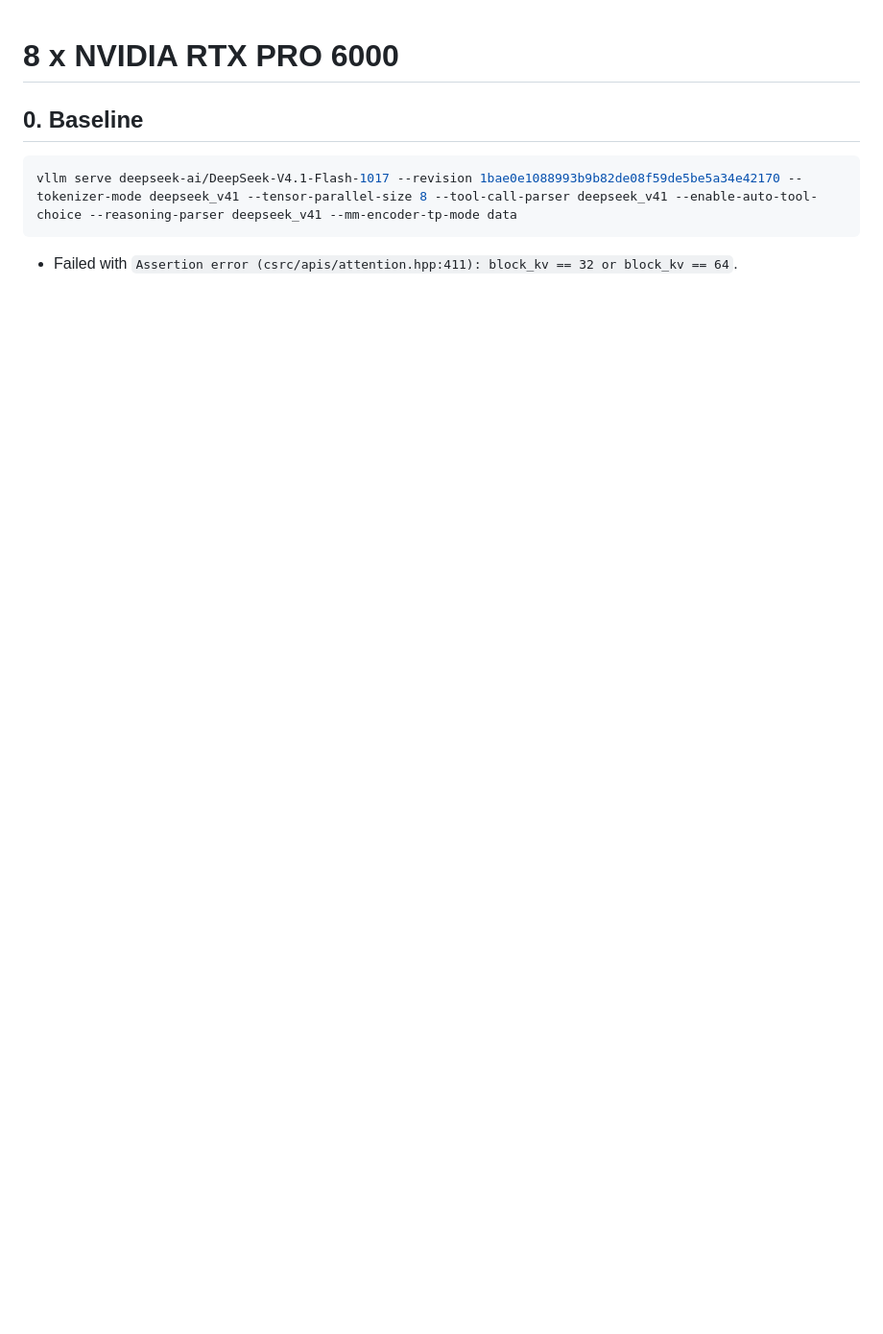
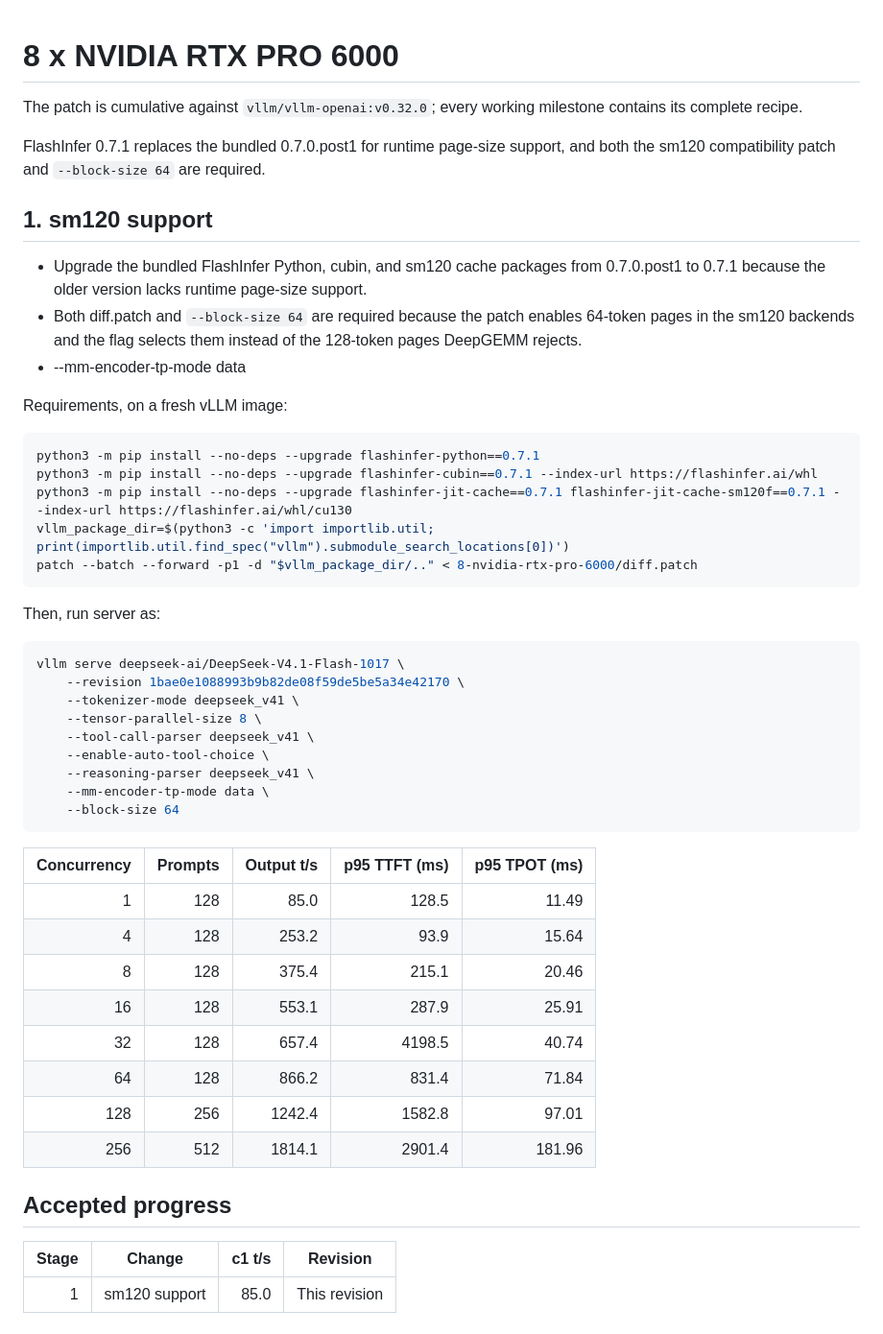
Before and after one commit to alvarobartt/DeepSeek-V4.1-Flash-RTX-PRO-6000, a Markdown page: 8-nvidia-rtx-pro-6000/CHANGELOG.md, the part around the change. Shown at 96% size. Drawn GitHub-style; blank space fills up the shorter version.

````diff
--- a/8-nvidia-rtx-pro-6000/CHANGELOG.md
+++ b/8-nvidia-rtx-pro-6000/CHANGELOG.md
@@ -1,9 +1,52 @@
 # 8 x NVIDIA RTX PRO 6000
 
-## 0. Baseline
+The patch is cumulative against `vllm/vllm-openai:v0.32.0`; every working milestone contains its complete recipe.
+
+FlashInfer 0.7.1 replaces the bundled 0.7.0.post1 for runtime page-size support, and both the sm120 compatibility patch and `--block-size 64` are required.
+
+## 1. sm120 support
+
+- Upgrade the bundled FlashInfer Python, cubin, and sm120 cache packages from 0.7.0.post1 to 0.7.1 because the older version lacks runtime page-size support.
+- Both diff.patch and `--block-size 64` are required because the patch enables 64-token pages in the sm120 backends and the flag selects them instead of the 128-token pages DeepGEMM rejects.
+-    --mm-encoder-tp-mode data
+
+Requirements, on a fresh vLLM image:
 
 ```bash
-vllm serve deepseek-ai/DeepSeek-V4.1-Flash-1017 --revision 1bae0e1088993b9b82de08f59de5be5a34e42170 --tokenizer-mode deepseek_v41 --tensor-parallel-size 8 --tool-call-parser deepseek_v41 --enable-auto-tool-choice --reasoning-parser deepseek_v41 --mm-encoder-tp-mode data
+python3 -m pip install --no-deps --upgrade flashinfer-python==0.7.1
+python3 -m pip install --no-deps --upgrade flashinfer-cubin==0.7.1 --index-url https://flashinfer.ai/whl
+python3 -m pip install --no-deps --upgrade flashinfer-jit-cache==0.7.1 flashinfer-jit-cache-sm120f==0.7.1 --index-url https://flashinfer.ai/whl/cu130
+vllm_package_dir=$(python3 -c 'import importlib.util; print(importlib.util.find_spec("vllm").submodule_search_locations[0])')
+patch --batch --forward -p1 -d "$vllm_package_dir/.." < 8-nvidia-rtx-pro-6000/diff.patch
 ```
 
-- Failed with `Assertion error (csrc/apis/attention.hpp:411): block_kv == 32 or block_kv == 64`.
+Then, run server as:
+
+```bash
+vllm serve deepseek-ai/DeepSeek-V4.1-Flash-1017 \
+    --revision 1bae0e1088993b9b82de08f59de5be5a34e42170 \
+    --tokenizer-mode deepseek_v41 \
+    --tensor-parallel-size 8 \
+    --tool-call-parser deepseek_v41 \
+    --enable-auto-tool-choice \
+    --reasoning-parser deepseek_v41 \
+    --mm-encoder-tp-mode data \
+    --block-size 64
+```
+
+| Concurrency | Prompts | Output t/s | p95 TTFT (ms) | p95 TPOT (ms) |
+|---:|---:|---:|---:|---:|
+| 1 | 128 | 85.0 | 128.5 | 11.49 |
+| 4 | 128 | 253.2 | 93.9 | 15.64 |
+| 8 | 128 | 375.4 | 215.1 | 20.46 |
+| 16 | 128 | 553.1 | 287.9 | 25.91 |
+| 32 | 128 | 657.4 | 4198.5 | 40.74 |
+| 64 | 128 | 866.2 | 831.4 | 71.84 |
+| 128 | 256 | 1242.4 | 1582.8 | 97.01 |
+| 256 | 512 | 1814.1 | 2901.4 | 181.96 |
+
+## Accepted progress
+
+| Stage | Change | c1 t/s | Revision |
+|---:|---|---:|---|
+| 1 | sm120 support | 85.0 | This revision |
````
Also changed, not shown: README.md (+20 -1 lines), 8-nvidia-rtx-pro-6000/concurrency.png (added), 8-nvidia-rtx-pro-6000/throughput.png (added), 2 other files.
